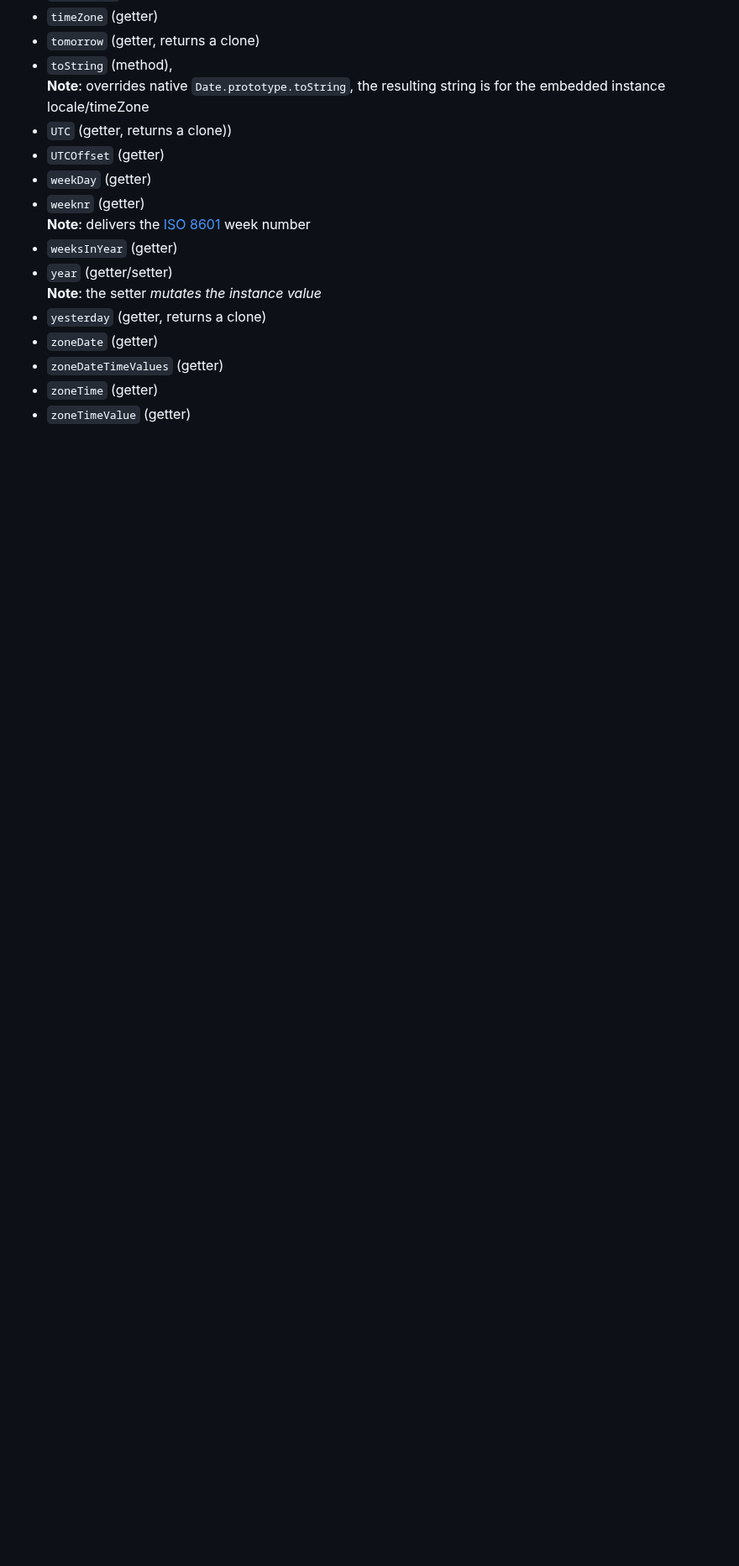
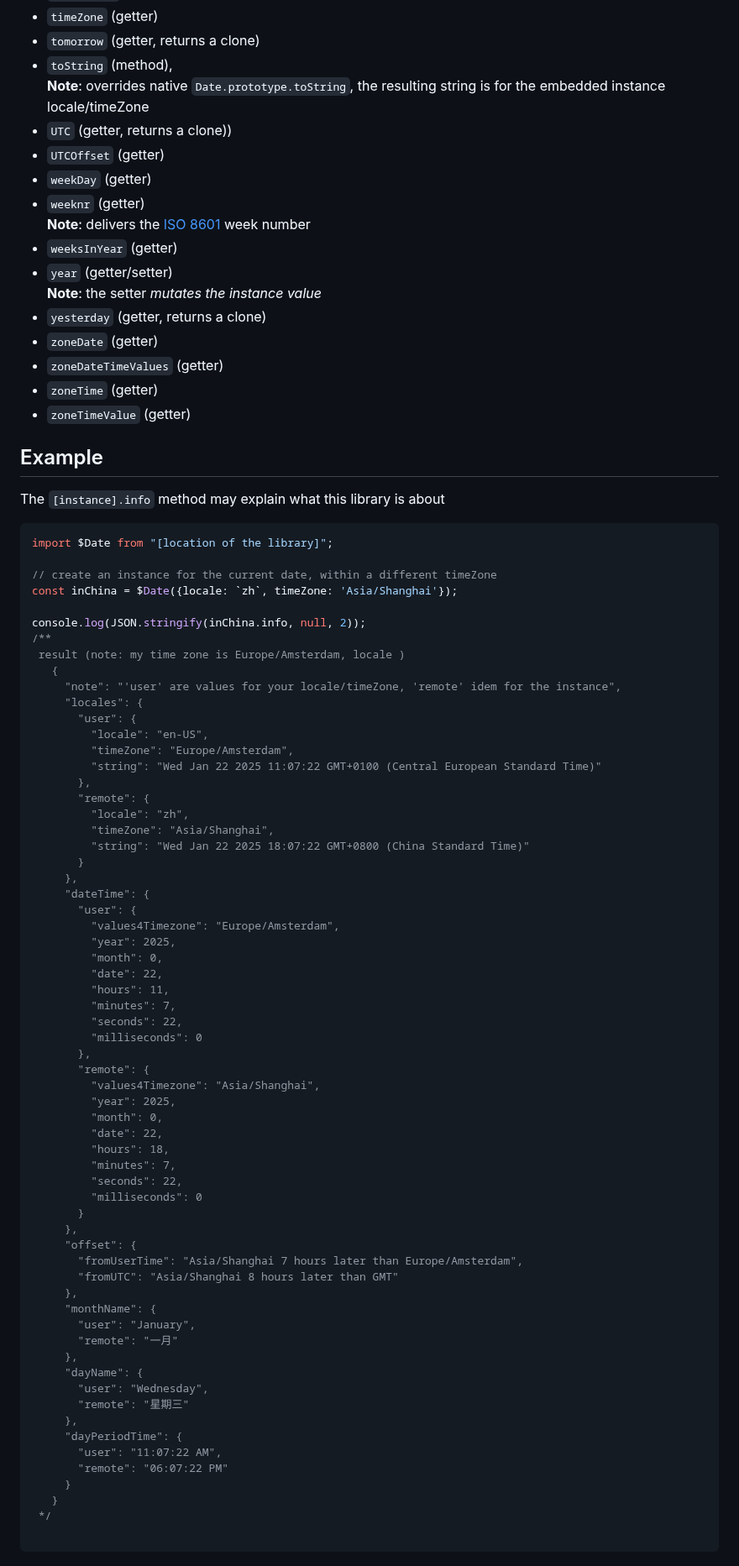
Before and after one commit to KooiInc/ticktock.js, a Markdown page: README.md, the part around the change. Shown at 84% size. GitHub-like rendering; blank space fills up the shorter version.

Commit message:
Readme example

````diff
--- a/README.md
+++ b/README.md
@@ -126,3 +126,73 @@ Currently a work in progress.
 - `zoneDateTimeValues` (getter)
 - `zoneTime` (getter)
 - `zoneTimeValue` (getter)
+
+## Example
+
+The `[instance].info` method may explain what this library is about
+
+```javascript
+import $Date from "[location of the library]";
+
+// create an instance for the current date, within a different timeZone
+const inChina = $Date({locale: `zh`, timeZone: 'Asia/Shanghai'});
+
+console.log(JSON.stringify(inChina.info, null, 2));
+/**
+ result (note: my time zone is Europe/Amsterdam, locale )
+   {
+     "note": "'user' are values for your locale/timeZone, 'remote' idem for the instance",
+     "locales": {
+       "user": {
+         "locale": "en-US",
+         "timeZone": "Europe/Amsterdam",
+         "string": "Wed Jan 22 2025 11:07:22 GMT+0100 (Central European Standard Time)"
+       },
+       "remote": {
+         "locale": "zh",
+         "timeZone": "Asia/Shanghai",
+         "string": "Wed Jan 22 2025 18:07:22 GMT+0800 (China Standard Time)"
+       }
+     },
+     "dateTime": {
+       "user": {
+         "values4Timezone": "Europe/Amsterdam",
+         "year": 2025,
+         "month": 0,
+         "date": 22,
+         "hours": 11,
+         "minutes": 7,
+         "seconds": 22,
+         "milliseconds": 0
+       },
+       "remote": {
+         "values4Timezone": "Asia/Shanghai",
+         "year": 2025,
+         "month": 0,
+         "date": 22,
+         "hours": 18,
+         "minutes": 7,
+         "seconds": 22,
+         "milliseconds": 0
+       }
+     },
+     "offset": {
+       "fromUserTime": "Asia/Shanghai 7 hours later than Europe/Amsterdam",
+       "fromUTC": "Asia/Shanghai 8 hours later than GMT"
+     },
+     "monthName": {
+       "user": "January",
+       "remote": "一月"
+     },
+     "dayName": {
+       "user": "Wednesday",
+       "remote": "星期三"
+     },
+     "dayPeriodTime": {
+       "user": "11:07:22 AM",
+       "remote": "06:07:22 PM"
+     }
+   }
+ */
+
+```
````
